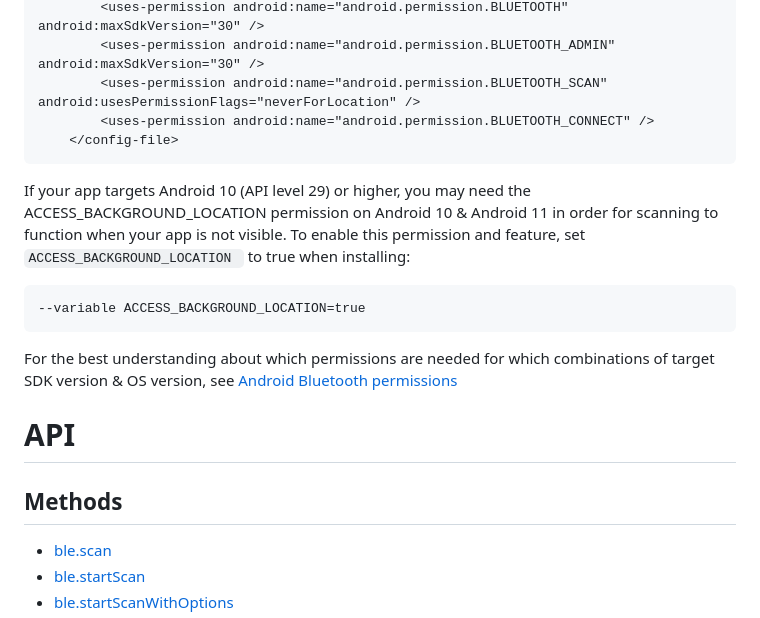
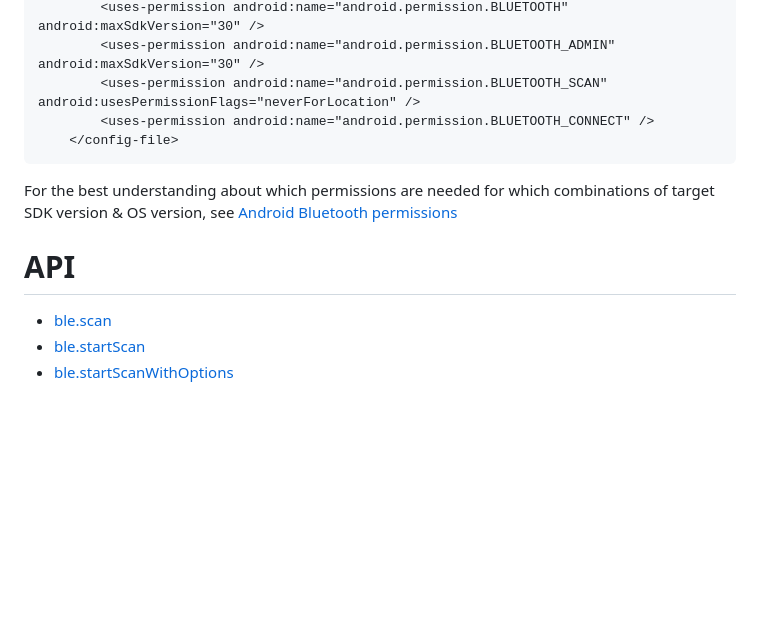
Before and after one commit to don/cordova-plugin-ble-central, a Markdown page: README.md, the part around one of its changes. Drawn GitHub-style; blank space fills up the shorter version.

````diff
--- a/README.md
+++ b/README.md
@@ -77,15 +100,9 @@ To include the default set of permissions the plugin installs on Android SDK v31
     </config-file>
 ```
 
-If your app targets Android 10 (API level 29) or higher, you may need the ACCESS_BACKGROUND_LOCATION permission on Android 10 & Android 11 in order for scanning to function when your app is not visible. To enable this permission and feature, set `ACCESS_BACKGROUND_LOCATION ` to true when installing:
-
-    --variable ACCESS_BACKGROUND_LOCATION=true
-
 For the best understanding about which permissions are needed for which combinations of target SDK version & OS version, see [Android Bluetooth permissions](https://developer.android.com/guide/topics/connectivity/bluetooth/permissions)
 
 # API
-
-## Methods
 
 -   [ble.scan](#scan)
 -   [ble.startScan](#startscan)
````
Also changed, not shown: other parts of README.md (+40 -17 lines).
